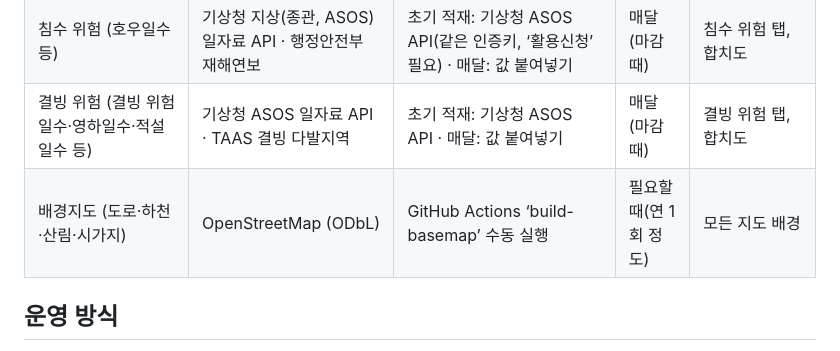
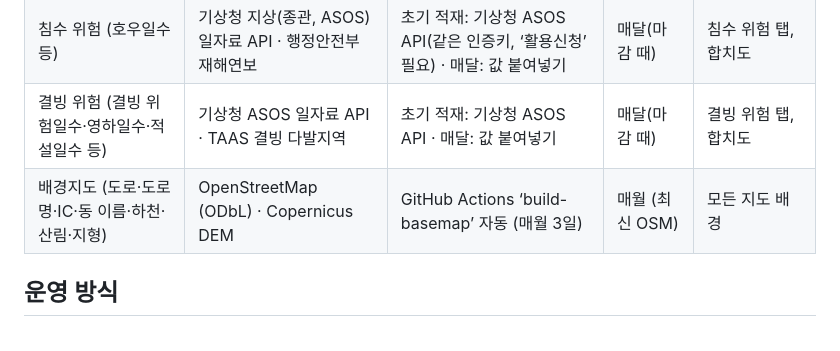
Before and after one commit to rnjsgjswjd/rlr-dash, a Markdown page: docs/외부_데이터.md, the part around the change. Drawn GitHub-style.

Commit message:
문서: 배경지도 확보 경로·갱신 주기 갱신
Co-Authored-By: Claude Opus 5.5 <noreply@anthropic.com>
Claude-Session: https://claude.ai/code/session_012auPmgscn7mLdiZQAD1BCU

```diff
--- a/docs/외부_데이터.md
+++ b/docs/외부_데이터.md
@@ -9,7 +9,7 @@
 | TMACS 지자체별 교통사고 지표 | 한국교통안전공단 교통안전정보관리시스템(공개 화면) | 초기 적재: ‘refresh-external’ 수집 · 이후: 값 붙여넣기(TMACS 화면 표 복사) | 연 1회 | 사고 지역 탭 지도·표, 합치도 |
 | 침수 위험 (호우일수 등) | 기상청 지상(종관, ASOS) 일자료 API · 행정안전부 재해연보 | 초기 적재: 기상청 ASOS API(같은 인증키, ‘활용신청’ 필요) · 매달: 값 붙여넣기 | 매달(마감 때) | 침수 위험 탭, 합치도 |
 | 결빙 위험 (결빙 위험일수·영하일수·적설일수 등) | 기상청 ASOS 일자료 API · TAAS 결빙 다발지역 | 초기 적재: 기상청 ASOS API · 매달: 값 붙여넣기 | 매달(마감 때) | 결빙 위험 탭, 합치도 |
-| 배경지도 (도로·하천·산림·시가지) | OpenStreetMap (ODbL) | GitHub Actions ‘build-basemap’ 수동 실행 | 필요할 때(연 1회 정도) | 모든 지도 배경 |
+| 배경지도 (도로·도로명·IC·동 이름·하천·산림·지형) | OpenStreetMap (ODbL) · Copernicus DEM | GitHub Actions ‘build-basemap’ 자동 (매월 3일) | 매월 (최신 OSM) | 모든 지도 배경 |
 
 ## 운영 방식
 
```
